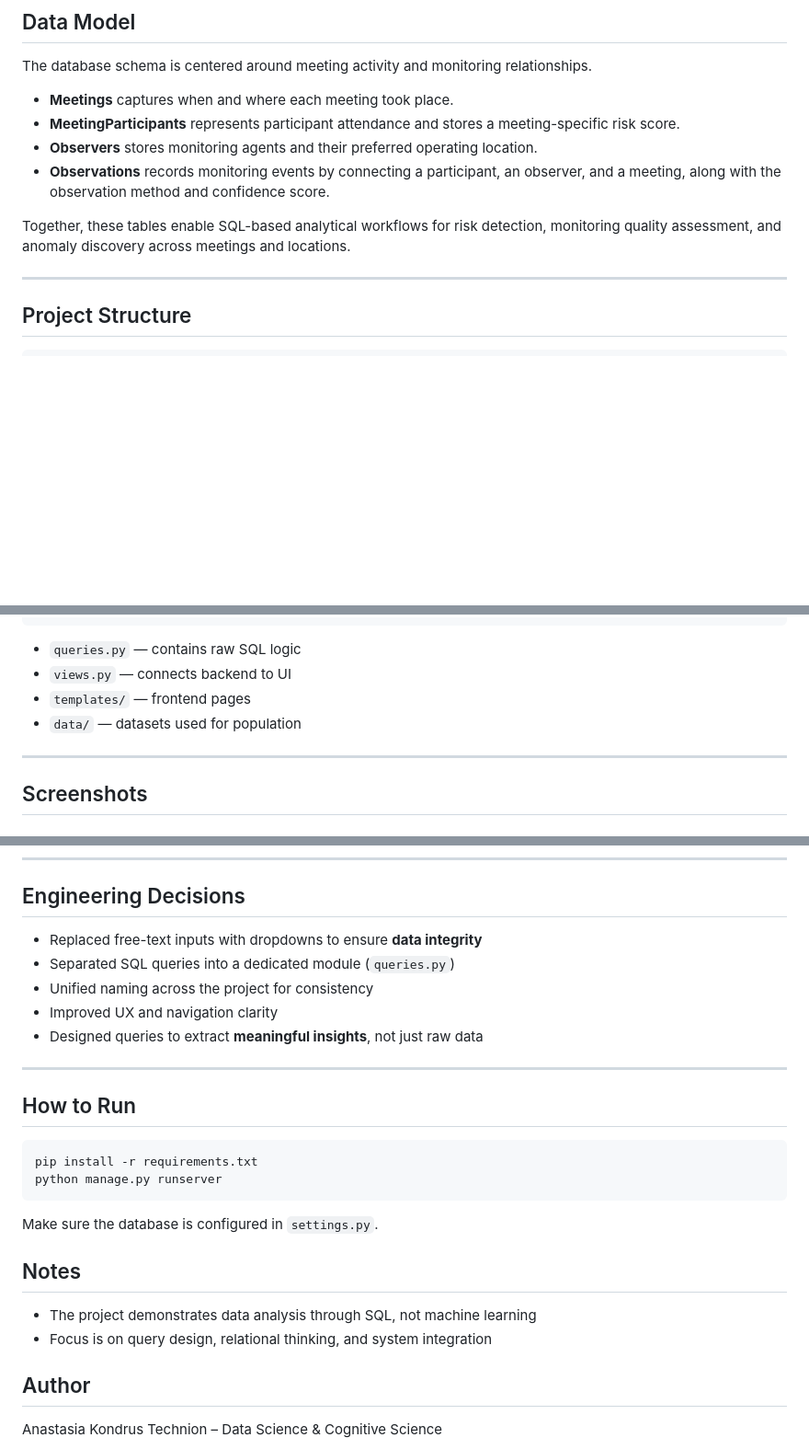
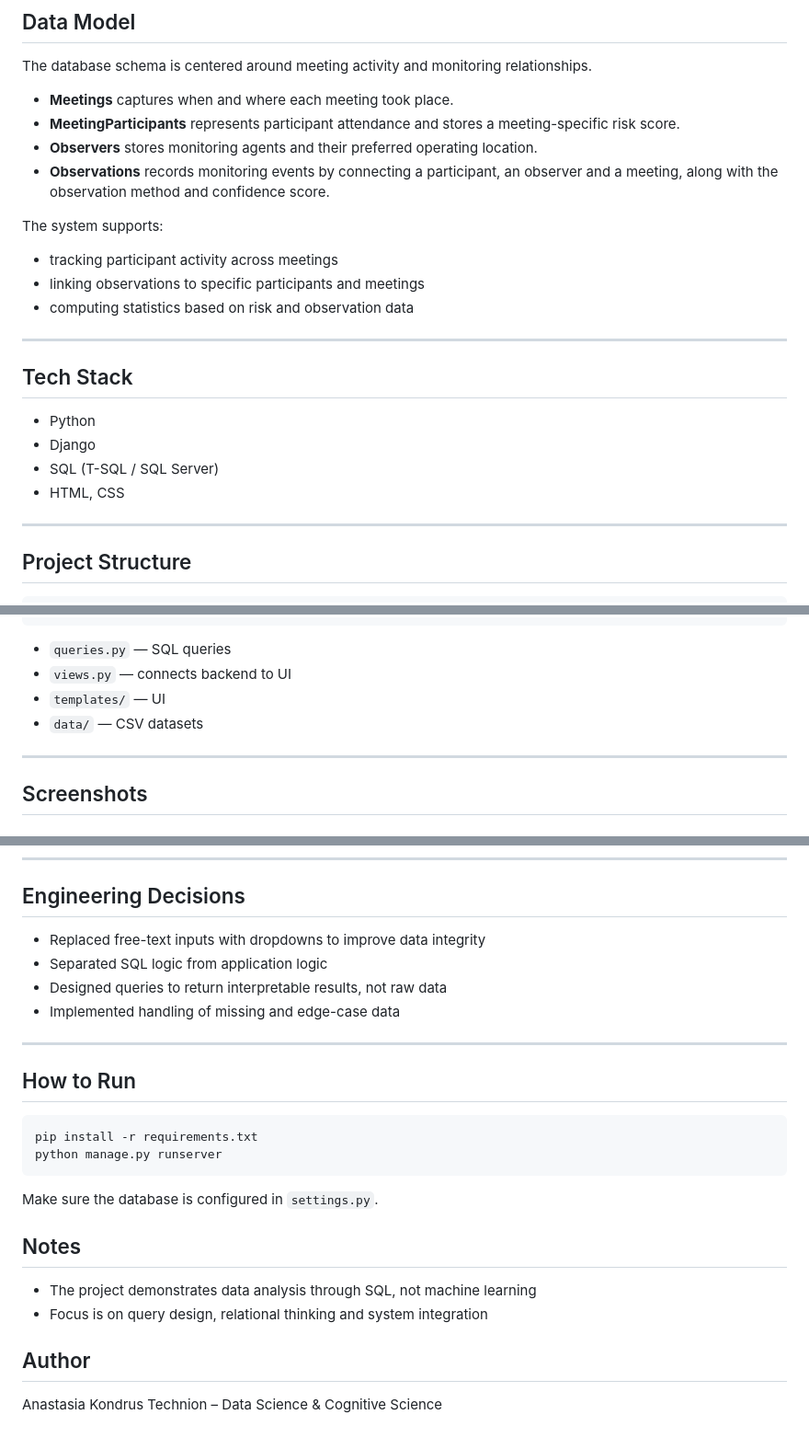
Before and after one commit to nastasiakossia/meeting-analytics-system, a Markdown page: README.md, 3 parts joined by grey strips. Shown at 92% size. Drawn GitHub-style; blank space fills up the shorter version.

````diff
--- a/README.md
+++ b/README.md
@@ -80,9 +82,22 @@ The database schema is centered around meeting activity and monitoring relations
 - **Meetings** captures when and where each meeting took place.
 - **MeetingParticipants** represents participant attendance and stores a meeting-specific risk score.
 - **Observers** stores monitoring agents and their preferred operating location.
-- **Observations** records monitoring events by connecting a participant, an observer, and a meeting, along with the observation method and confidence score.
+- **Observations** records monitoring events by connecting a participant, an observer and a meeting, along with the observation method and confidence score.
 
-Together, these tables enable SQL-based analytical workflows for risk detection, monitoring quality assessment, and anomaly discovery across meetings and locations.
+The system supports:
+
+- tracking participant activity across meetings
+- linking observations to specific participants and meetings
+- computing statistics based on risk and observation data
+
+---
+
+## Tech Stack
+
+- Python
+- Django
+- SQL (T-SQL / SQL Server)
+- HTML, CSS
 
 ---
 
@@ -112,10 +127,10 @@ meeting-analytics-system/
 └── queries_views.sql
 ```
 
-- `queries.py` — contains raw SQL logic
+- `queries.py` — SQL queries
 - `views.py` — connects backend to UI
-- `templates/` — frontend pages
-- `data/` — datasets used for population
+- `templates/` — UI
+- `data/` — CSV datasets
 
 ---
 
@@ -137,11 +152,10 @@ meeting-analytics-system/
 
 ## Engineering Decisions
 
-- Replaced free-text inputs with dropdowns to ensure **data integrity**
-- Separated SQL queries into a dedicated module (`queries.py`)
-- Unified naming across the project for consistency
-- Improved UX and navigation clarity
-- Designed queries to extract **meaningful insights**, not just raw data
+- Replaced free-text inputs with dropdowns to improve data integrity
+- Separated SQL logic from application logic
+- Designed queries to return interpretable results, not raw data
+- Implemented handling of missing and edge-case data
 
 ---
 
@@ -155,7 +169,7 @@ Make sure the database is configured in `settings.py`.
 
 ## Notes
 - The project demonstrates data analysis through SQL, not machine learning
-- Focus is on query design, relational thinking, and system integration
+- Focus is on query design, relational thinking and system integration
 
 ## Author
 
````
Also changed, not shown: other parts of README.md (+39 -37 lines).
